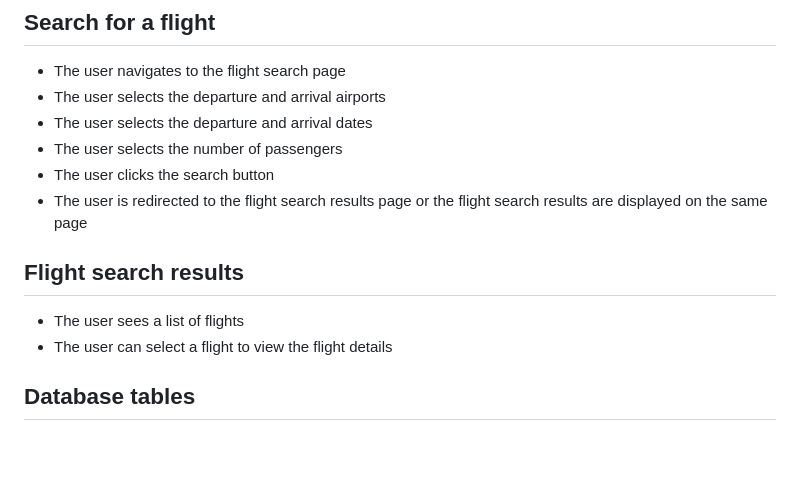
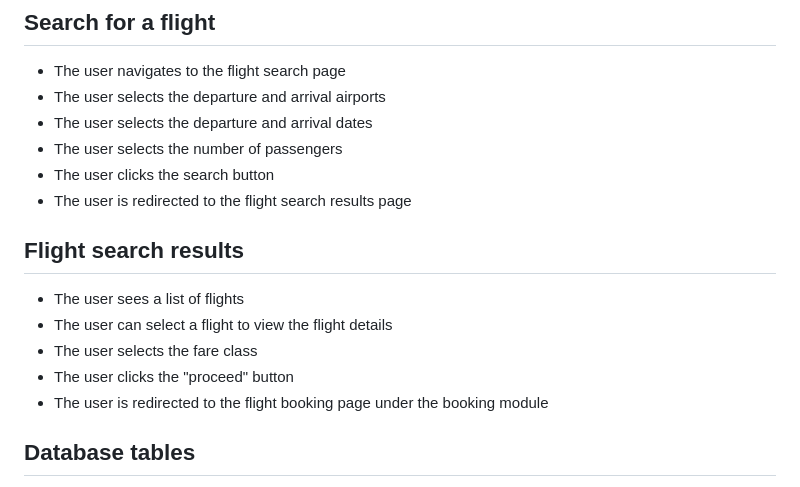
Before and after one commit to avosalmon/artisan-airlines, a Markdown page: docs/01-search-flight.md, the part around the change. GitHub-like rendering; blank space fills up the shorter version.

```diff
--- a/docs/01-search-flight.md
+++ b/docs/01-search-flight.md
@@ -7,12 +7,15 @@ This document describes the process of searching for a flight.
 - The user selects the departure and arrival dates
 - The user selects the number of passengers
 - The user clicks the search button
-- The user is redirected to the flight search results page or the flight search results are displayed on the same page
+- The user is redirected to the flight search results page
 
 ## Flight search results
 
 - The user sees a list of flights
 - The user can select a flight to view the flight details
+- The user selects the fare class
+- The user clicks the "proceed" button
+- The user is redirected to the flight booking page under the booking module
 
 ## Database tables
 
```
Also changed, not shown: docs/02-book-flight.md (+42 -0 lines), docs/03-check-in.md (+15 -0 lines).
